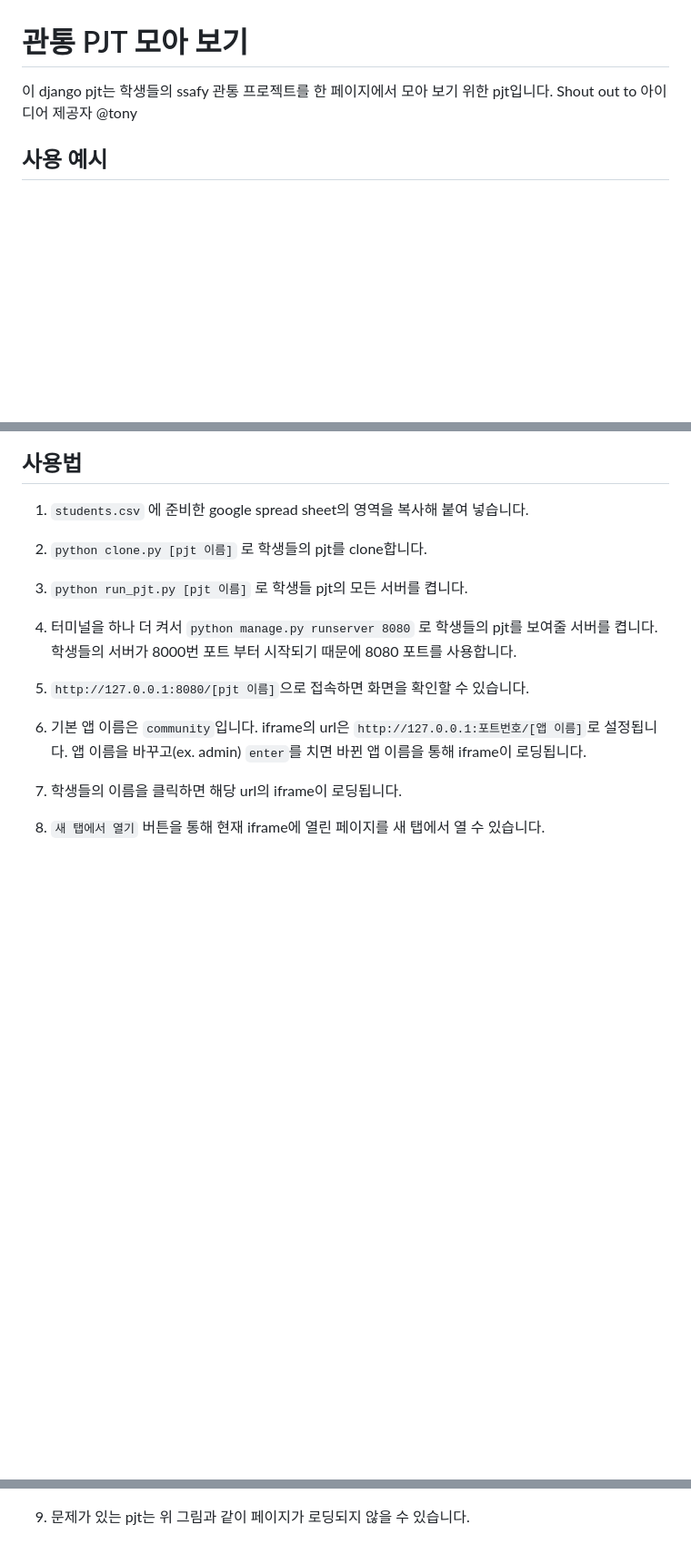
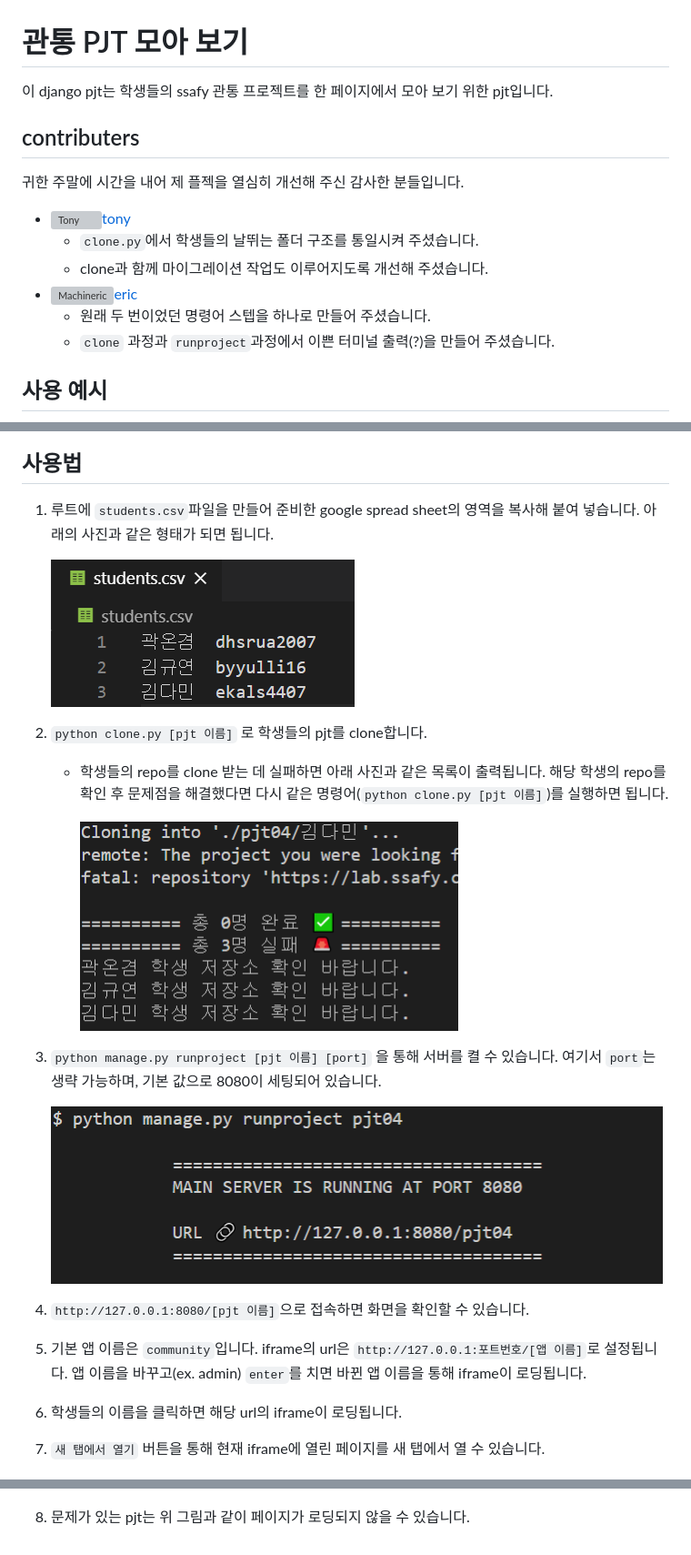
Before and after one commit to bingbing-ba/pjt_collection, a Markdown page: README.md, 3 parts joined by grey strips. Shown at 91% size. GitHub-like rendering; pictures changed too: README.assets/image-20200921011524653.png (added), README.assets/image-20200921011812371.png (added), README.assets/image-20200921012901891.png (added); blank space fills up the shorter version; grey boxes are pictures that could not be loaded.

Commit message:
update README and gitignore

```diff
--- a/README.md
+++ b/README.md
@@ -1,6 +1,17 @@
 # 관통 PJT 모아 보기
 
-이 django pjt는 학생들의 ssafy 관통 프로젝트를 한 페이지에서 모아 보기 위한 pjt입니다. Shout out to 아이디어 제공자 @tony
+이 django pjt는 학생들의 ssafy 관통 프로젝트를 한 페이지에서 모아 보기 위한 pjt입니다.
+
+## contributers
+
+귀한 주말에 시간을 내어 제 플젝을 열심히 개선해 주신 감사한 분들입니다.
+
+- <img src="https://avatars1.githubusercontent.com/u/44995141?s=460&u=2d5b28e1f068dbf1bf81d015ae68bf4e0055011c&v=4" alt="Tony" width="40" height="35" style="border-radius:50%;" />[tony](https://github.com/autumnsky-tony)
+  - `clone.py`에서 학생들의 날뛰는 폴더 구조를 통일시켜 주셨습니다.
+  - clone과 함께 마이그레이션 작업도 이루어지도록 개선해 주셨습니다.
+- <img src="https://avatars1.githubusercontent.com/u/26497426?s=460&u=f0168d9c8227659e7bdcc3e118b3935291459438&v=4" alt="Machineric" width="40" height="35" style="border-radius:50%;" />[eric](https://github.com/Machineric)
+  - 원래 두 번이었던 명령어 스텝을 하나로 만들어 주셨습니다.
+  - `clone` 과정과 `runproject`과정에서 이쁜 터미널 출력(?)을 만들어 주셨습니다.
 
 ## 사용 예시
 
@@ -30,22 +41,28 @@
 
 ## 사용법
 
-1. `students.csv` 에 준비한 google spread sheet의 영역을 복사해 붙여 넣습니다.
+1. 루트에 `students.csv`파일을 만들어 준비한 google spread sheet의 영역을 복사해 붙여 넣습니다. 아래의 사진과 같은 형태가 되면 됩니다.
+
+   ![image-20200921011524653](README.assets/image-20200921011524653.png)
 
 2. `python clone.py [pjt 이름]` 로 학생들의 pjt를 clone합니다.
 
-3. `python run_pjt.py [pjt 이름]` 로 학생들 pjt의 모든 서버를 켭니다.
+   - 학생들의 repo를 clone 받는 데 실패하면 아래 사진과 같은 목록이 출력됩니다. 해당 학생의 repo를 확인 후 문제점을 해결했다면 다시 같은 명령어(`python clone.py [pjt 이름]`)를 실행하면 됩니다.
 
-4. 터미널을 하나 더 켜서 `python manage.py runserver 8080` 로 학생들의 pjt를 보여줄 서버를 켭니다. 학생들의 서버가 8000번 포트 부터 시작되기 때문에 8080 포트를 사용합니다.
+     ![image-20200921011812371](README.assets/image-20200921011812371.png)
 
-5. `http://127.0.0.1:8080/[pjt 이름]`으로 접속하면 화면을 확인할 수 있습니다.
+3. `python manage.py runproject [pjt 이름] [port]` 을 통해 서버를 켤 수 있습니다. 여기서 `port`는 생략 가능하며, 기본 값으로 8080이 세팅되어 있습니다.
 
-6. 기본 앱 이름은 `community`입니다. iframe의 url은 `http://127.0.0.1:포트번호/[앱 이름]`로 설정됩니다. 앱 이름을 바꾸고(ex. admin) `enter`를 치면 바뀐 앱 이름을 통해 iframe이 로딩됩니다.
+   ![image-20200921012901891](README.assets/image-20200921012901891.png)
 
-7. 학생들의 이름을 클릭하면 해당 url의 iframe이 로딩됩니다.
+4. `http://127.0.0.1:8080/[pjt 이름]`으로 접속하면 화면을 확인할 수 있습니다.
 
-8. `새 탭에서 열기` 버튼을 통해 현재 iframe에 열린 페이지를 새 탭에서 열 수 있습니다.
+5. 기본 앱 이름은 `community`입니다. iframe의 url은 `http://127.0.0.1:포트번호/[앱 이름]`로 설정됩니다. 앱 이름을 바꾸고(ex. admin) `enter`를 치면 바뀐 앱 이름을 통해 iframe이 로딩됩니다.
+
+6. 학생들의 이름을 클릭하면 해당 url의 iframe이 로딩됩니다.
+
+7. `새 탭에서 열기` 버튼을 통해 현재 iframe에 열린 페이지를 새 탭에서 열 수 있습니다.
 
    ![whennotworked](README.assets/whennotworked.png)
 
-9. 문제가 있는 pjt는 위 그림과 같이 페이지가 로딩되지 않을 수 있습니다.
+8. 문제가 있는 pjt는 위 그림과 같이 페이지가 로딩되지 않을 수 있습니다.
```
Also changed, not shown: other parts of README.md (+2 -2 lines), 2 other files.
